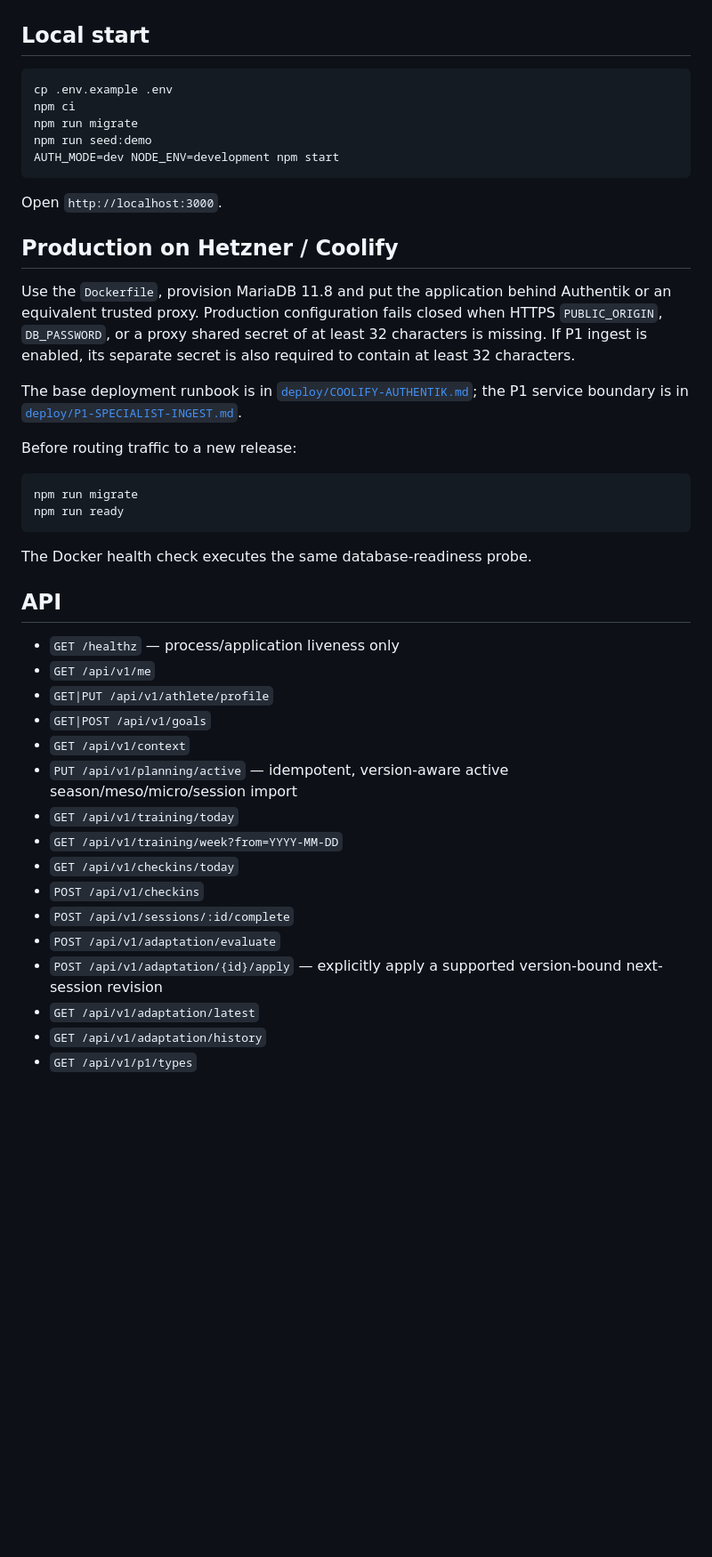
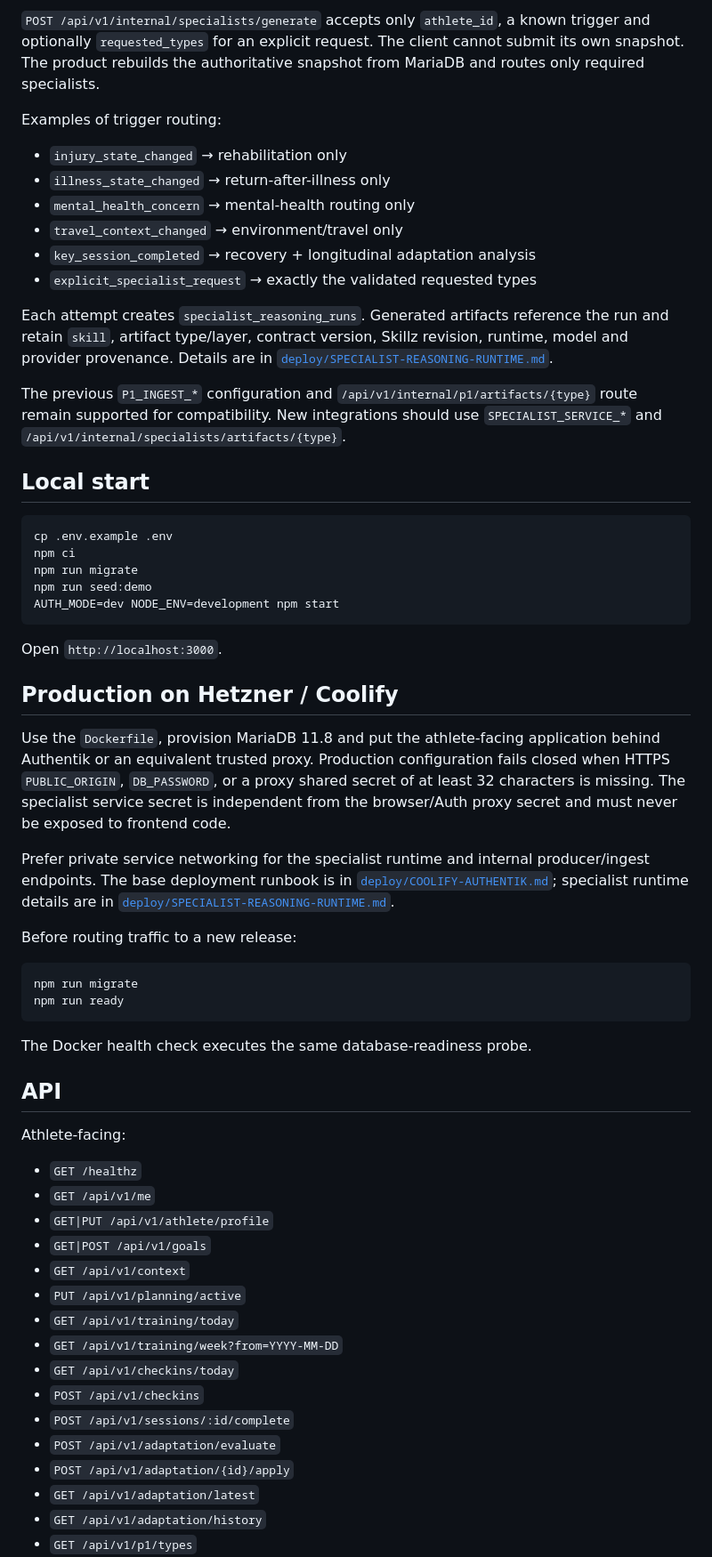
Before and after one commit to GithubLarsKomo/sport-athlete-management-app, a Markdown page: README.md, the part around one of its changes. Shown at 89% size. Drawn GitHub-style; blank space fills up the shorter version.

```diff
--- a/README.md
+++ b/README.md
@@ -41,3 +63,17 @@ The internal ingest route must be reachable only through the private application
+`POST /api/v1/internal/specialists/generate` accepts only `athlete_id`, a known trigger and optionally `requested_types` for an explicit request. The client cannot submit its own snapshot. The product rebuilds the authoritative snapshot from MariaDB and routes only required specialists.
+
+Examples of trigger routing:
+
+- `injury_state_changed` → rehabilitation only
+- `illness_state_changed` → return-after-illness only
+- `mental_health_concern` → mental-health routing only
+- `travel_context_changed` → environment/travel only
+- `key_session_completed` → recovery + longitudinal adaptation analysis
+- `explicit_specialist_request` → exactly the validated requested types
+
+Each attempt creates `specialist_reasoning_runs`. Generated artifacts reference the run and retain `skill`, artifact type/layer, contract version, Skillz revision, runtime, model and provider provenance. Details are in [`deploy/SPECIALIST-REASONING-RUNTIME.md`](deploy/SPECIALIST-REASONING-RUNTIME.md).
+
+The previous `P1_INGEST_*` configuration and `/api/v1/internal/p1/artifacts/{type}` route remain supported for compatibility. New integrations should use `SPECIALIST_SERVICE_*` and `/api/v1/internal/specialists/artifacts/{type}`.
 
 ## Local start
 
@@ -53,9 +89,9 @@ Open `http://localhost:3000`.
 
 ## Production on Hetzner / Coolify
 
-Use the `Dockerfile`, provision MariaDB 11.8 and put the application behind Authentik or an equivalent trusted proxy. Production configuration fails closed when HTTPS `PUBLIC_ORIGIN`, `DB_PASSWORD`, or a proxy shared secret of at least 32 characters is missing. If P1 ingest is enabled, its separate secret is also required to contain at least 32 characters.
+Use the `Dockerfile`, provision MariaDB 11.8 and put the athlete-facing application behind Authentik or an equivalent trusted proxy. Production configuration fails closed when HTTPS `PUBLIC_ORIGIN`, `DB_PASSWORD`, or a proxy shared secret of at least 32 characters is missing. The specialist service secret is independent from the browser/Auth proxy secret and must never be exposed to frontend code.
 
-The base deployment runbook is in [`deploy/COOLIFY-AUTHENTIK.md`](deploy/COOLIFY-AUTHENTIK.md); the P1 service boundary is in [`deploy/P1-SPECIALIST-INGEST.md`](deploy/P1-SPECIALIST-INGEST.md).
+Prefer private service networking for the specialist runtime and internal producer/ingest endpoints. The base deployment runbook is in [`deploy/COOLIFY-AUTHENTIK.md`](deploy/COOLIFY-AUTHENTIK.md); specialist runtime details are in [`deploy/SPECIALIST-REASONING-RUNTIME.md`](deploy/SPECIALIST-REASONING-RUNTIME.md).
 
 Before routing traffic to a new release:
 
@@ -68,19 +104,21 @@ The Docker health check executes the same database-readiness probe.
 
 ## API
 
-- `GET /healthz` — process/application liveness only
+Athlete-facing:
+
+- `GET /healthz`
 - `GET /api/v1/me`
 - `GET|PUT /api/v1/athlete/profile`
 - `GET|POST /api/v1/goals`
 - `GET /api/v1/context`
-- `PUT /api/v1/planning/active` — idempotent, version-aware active season/meso/micro/session import
+- `PUT /api/v1/planning/active`
 - `GET /api/v1/training/today`
 - `GET /api/v1/training/week?from=YYYY-MM-DD`
 - `GET /api/v1/checkins/today`
 - `POST /api/v1/checkins`
 - `POST /api/v1/sessions/:id/complete`
 - `POST /api/v1/adaptation/evaluate`
-- `POST /api/v1/adaptation/{id}/apply` — explicitly apply a supported version-bound next-session revision
+- `POST /api/v1/adaptation/{id}/apply`
 - `GET /api/v1/adaptation/latest`
 - `GET /api/v1/adaptation/history`
 - `GET /api/v1/p1/types`
```
Also changed, not shown: other parts of README.md (+51 -17 lines).
